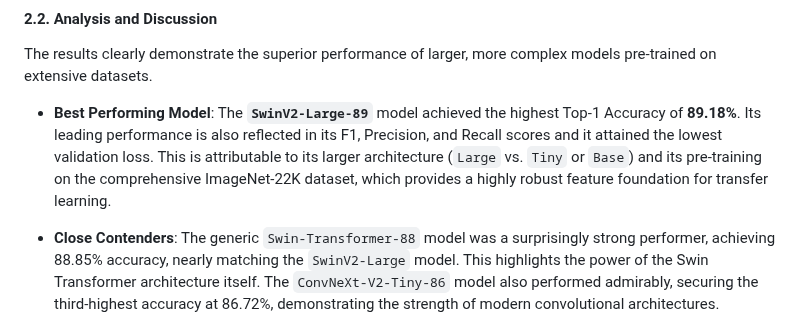
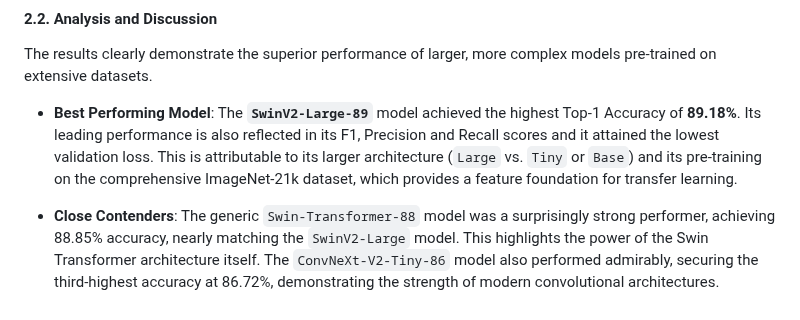
Before and after one commit to darklorddad/Swinburne-COS30082-AML-Multi-Class-Classification, a Markdown page: report.md, the part around the change. GitHub-like rendering.

Commit message:
docs: Correct ImageNet dataset version in report

```diff
--- a/report.md
+++ b/report.md
@@ -81,7 +81,7 @@ The models were evaluated on the validation set using the mandatory metrics of T
 
 The results clearly demonstrate the superior performance of larger, more complex models pre-trained on extensive datasets.
 
--   **Best Performing Model**: The **`SwinV2-Large-89`** model achieved the highest Top-1 Accuracy of **89.18%**. Its leading performance is also reflected in its F1, Precision, and Recall scores and it attained the lowest validation loss. This is attributable to its larger architecture (`Large` vs. `Tiny` or `Base`) and its pre-training on the comprehensive ImageNet-22K dataset, which provides a highly robust feature foundation for transfer learning.
+-   **Best Performing Model**: The **`SwinV2-Large-89`** model achieved the highest Top-1 Accuracy of **89.18%**. Its leading performance is also reflected in its F1, Precision and Recall scores and it attained the lowest validation loss. This is attributable to its larger architecture (`Large` vs. `Tiny` or `Base`) and its pre-training on the comprehensive ImageNet-21k dataset, which provides a feature foundation for transfer learning.
 
 -   **Close Contenders**: The generic `Swin-Transformer-88` model was a surprisingly strong performer, achieving 88.85% accuracy, nearly matching the `SwinV2-Large` model. This highlights the power of the Swin Transformer architecture itself. The `ConvNeXt-V2-Tiny-86` model also performed admirably, securing the third-highest accuracy at 86.72%, demonstrating the strength of modern convolutional architectures.
 
```
